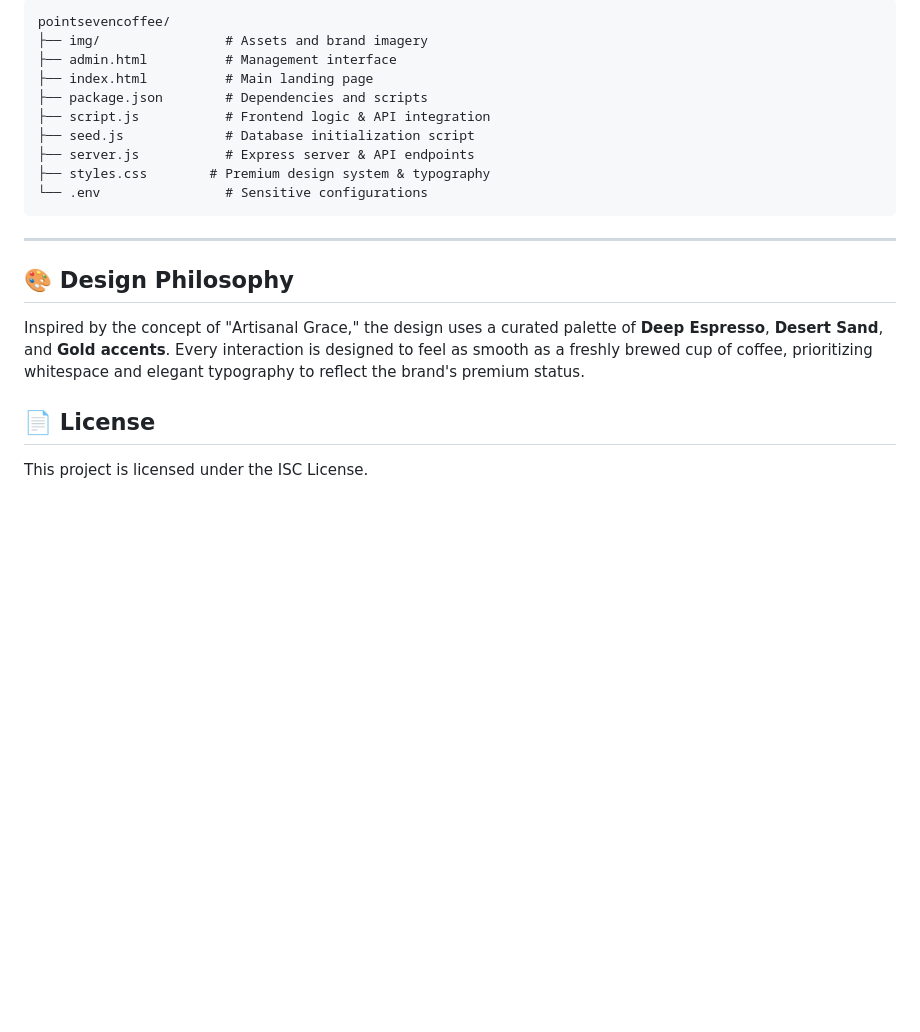
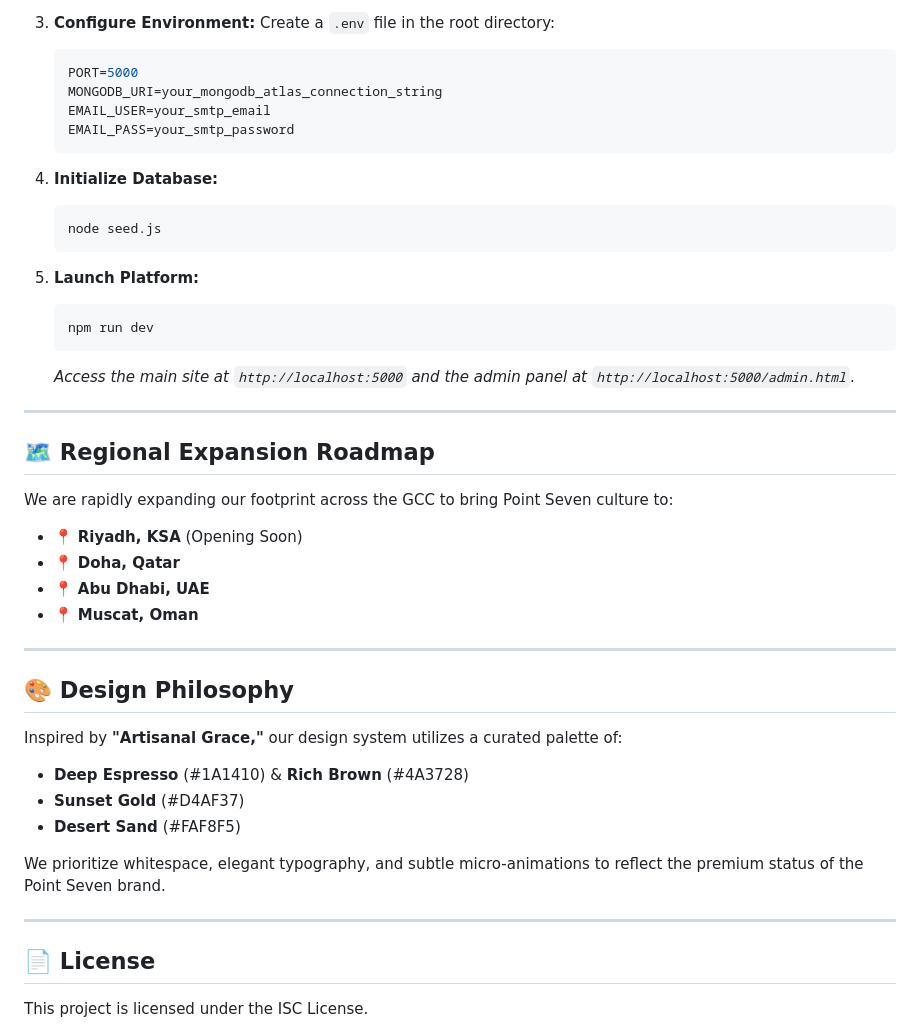
Before and after one commit to Idrishkaidawala/PointSevenWebsite, a Markdown page: README.md, the part around one of its changes. Drawn GitHub-style; blank space fills up the shorter version.

````diff
--- a/README.md
+++ b/README.md
@@ -69,22 +62,46 @@ Point Seven Coffee is more than just a café; it's a sanctuary for storytelling
 
-```text
-pointsevencoffee/
-├── img/                # Assets and brand imagery
-├── admin.html          # Management interface
-├── index.html          # Main landing page
-├── package.json        # Dependencies and scripts
-├── script.js           # Frontend logic & API integration
-├── seed.js             # Database initialization script
-├── server.js           # Express server & API endpoints
-├── styles.css        # Premium design system & typography
-└── .env                # Sensitive configurations
-```
+3.  **Configure Environment:**
+    Create a `.env` file in the root directory:
+    ```env
+    PORT=5000
+    MONGODB_URI=your_mongodb_atlas_connection_string
+    EMAIL_USER=your_smtp_email
+    EMAIL_PASS=your_smtp_password
+    ```
+
+4.  **Initialize Database:**
+    ```bash
+    node seed.js
+    ```
+
+5.  **Launch Platform:**
+    ```bash
+    npm run dev
+    ```
+    *Access the main site at `http://localhost:5000` and the admin panel at `http://localhost:5000/admin.html`.*
+
+---
+
+## 🗺️ Regional Expansion Roadmap
+
+We are rapidly expanding our footprint across the GCC to bring Point Seven culture to:
+-   📍 **Riyadh, KSA** (Opening Soon)
+-   📍 **Doha, Qatar**
+-   📍 **Abu Dhabi, UAE**
+-   📍 **Muscat, Oman**
 
 ---
 
 ## 🎨 Design Philosophy
 
-Inspired by the concept of "Artisanal Grace," the design uses a curated palette of **Deep Espresso**, **Desert Sand**, and **Gold accents**. Every interaction is designed to feel as smooth as a freshly brewed cup of coffee, prioritizing whitespace and elegant typography to reflect the brand's premium status.
+Inspired by **"Artisanal Grace,"** our design system utilizes a curated palette of:
+-   **Deep Espresso** (#1A1410) & **Rich Brown** (#4A3728)
+-   **Sunset Gold** (#D4AF37)
+-   **Desert Sand** (#FAF8F5)
+
+We prioritize whitespace, elegant typography, and subtle micro-animations to reflect the premium status of the Point Seven brand.
+
+---
 
 ## 📄 License
 
````
Also changed, not shown: other parts of README.md (+38 -45 lines).
